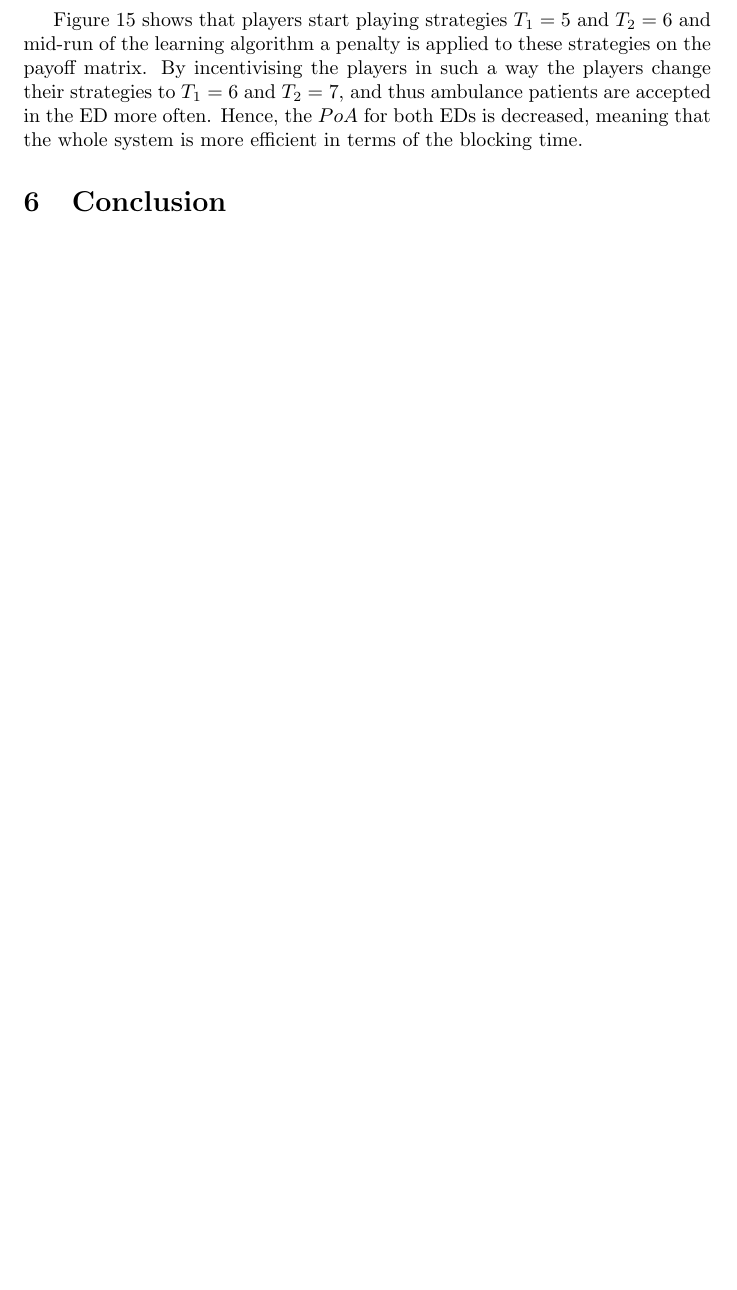
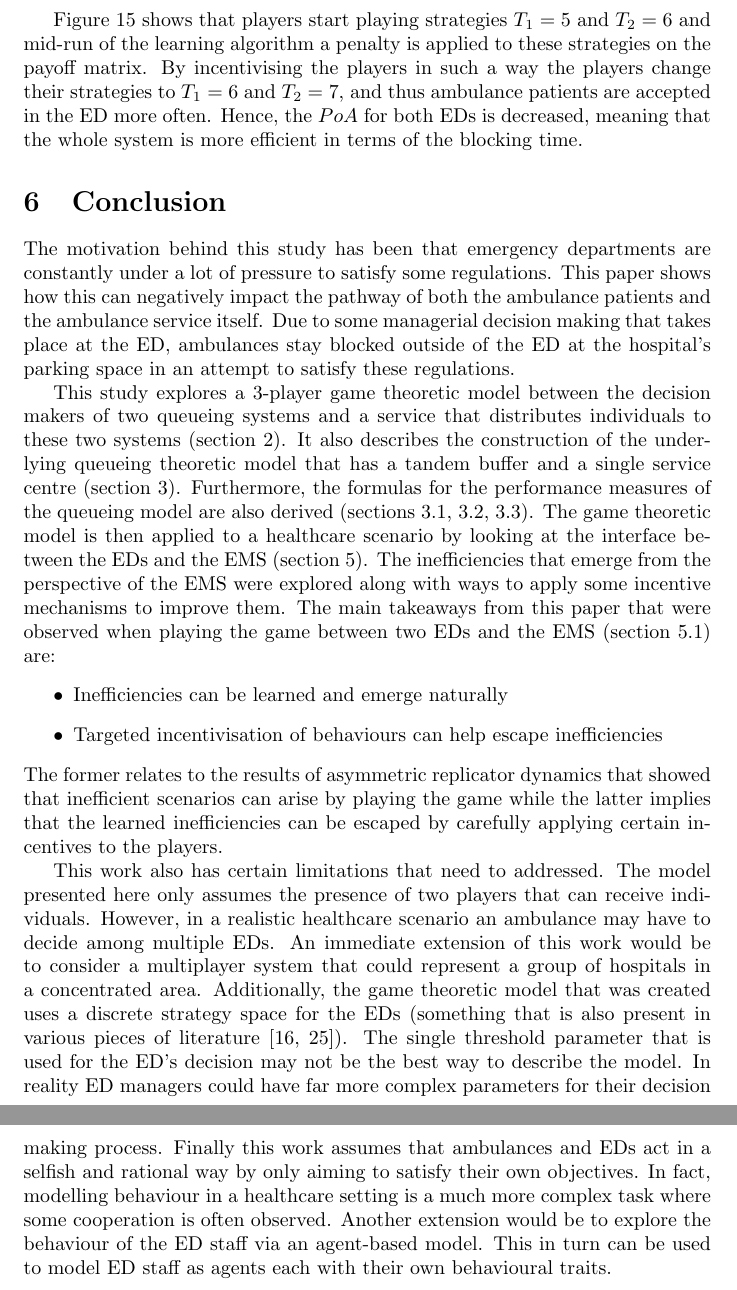
Before and after one commit to MichalisPanayides/ED-EMS-game-paper, a LaTeX document (main.tex, which reads sections/conclusion/main.tex): part of page 30 of 53 before the commit and two parts of pages 30 and 31 of 54 after it, the two joined at a grey line, cut so that both start at the same text, the shorter picture padded with empty space. Compiled offline with pdfLaTeX.

Commit message:
Write conclusion section
- Write the conclusion section in conclusion/main.tex
- Also add labels to healthacre application section

```diff
--- a/sections/conclusion/main.tex
+++ b/sections/conclusion/main.tex
@@ -1 +1,57 @@
 \section{Conclusion}
+
+The motivation behind this study has been that emergency departments are
+constantly under a lot of pressure to satisfy some regulations.
+This paper shows how this can negatively impact the pathway of both the
+ambulance patients and the ambulance service itself.
+Due to some managerial decision making that takes place at the ED, ambulances
+stay blocked outside of the ED at the hospital's parking space in an attempt
+to satisfy these regulations.
+
+This study explores a 3-player game theoretic model between the decision makers
+of two queueing systems and a service that distributes individuals to these two
+systems (section \ref{sec:model_overview}).
+It also describes the construction of the underlying queueing theoretic model
+that has a tandem buffer and a single service centre (section
+\ref{sec:queueing_model}).
+Furthermore, the formulas for the performance measures of the queueing model
+are also derived (sections \ref{sec:waiting_time}, \ref{sec:blocking_time},
+\ref{sec:proportion_within_target}).
+The game theoretic model is then applied to a healthcare scenario by looking at
+the interface between the EDs and the EMS (section
+\ref{sec:ems_ed_application}).
+The inefficiencies that emerge from the perspective of the EMS were explored
+along with ways to apply some incentive mechanisms to improve them.
+The main takeaways from this paper that were observed when playing the game
+between two EDs and the EMS (section \ref{sec:application}) are:
+\begin{itemize}
+    \item Inefficiencies can be learned and emerge naturally
+    \item Targeted incentivisation of behaviours can help escape inefficiencies
+\end{itemize}
+The former relates to the results of asymmetric replicator dynamics that showed
+that inefficient scenarios can arise by playing the game while the latter
+implies that the learned inefficiencies can be escaped by carefully applying
+certain incentives to the players.
+
+This work also has certain limitations that need to addressed.
+The model presented here only assumes the presence of two players that can
+receive individuals.
+However, in a realistic healthcare scenario an ambulance may have to decide
+among multiple EDs.
+An immediate extension of this work would be to consider a multiplayer system
+that could represent a group of hospitals in a concentrated area.
+Additionally, the game theoretic model that was created uses a discrete
+strategy space for the EDs (something that is also present in various pieces of
+literature~\cite{deo2011centralized, knight2017measuring}).
+The single threshold parameter that is used for the ED's decision may not be
+the best way to describe the model.
+In reality ED managers could have far more complex parameters for their
+decision making process.
+Finally this work assumes that ambulances and EDs act in a selfish and rational
+way by only aiming to satisfy their own objectives.
+In fact, modelling behaviour in a healthcare setting is a much more complex
+task where some cooperation is often observed.
+Another extension would be to explore the behaviour of the ED staff via an
+agent-based model.
+This in turn can be used to model ED staff as agents each with their own
+behavioural traits.
```
Also changed, not shown: sections/healthcare_application/main.tex (+3 -3 lines), main.pdf.
